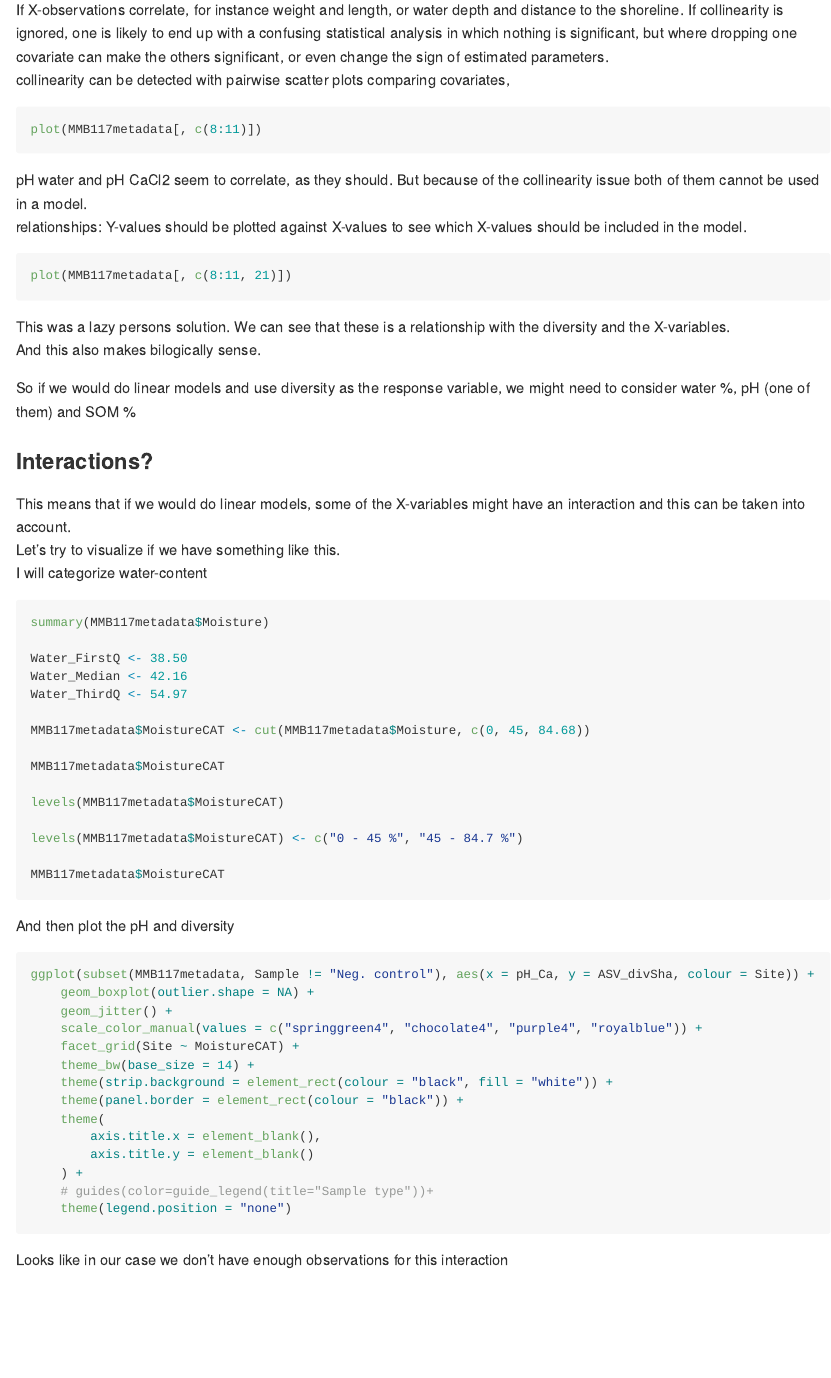
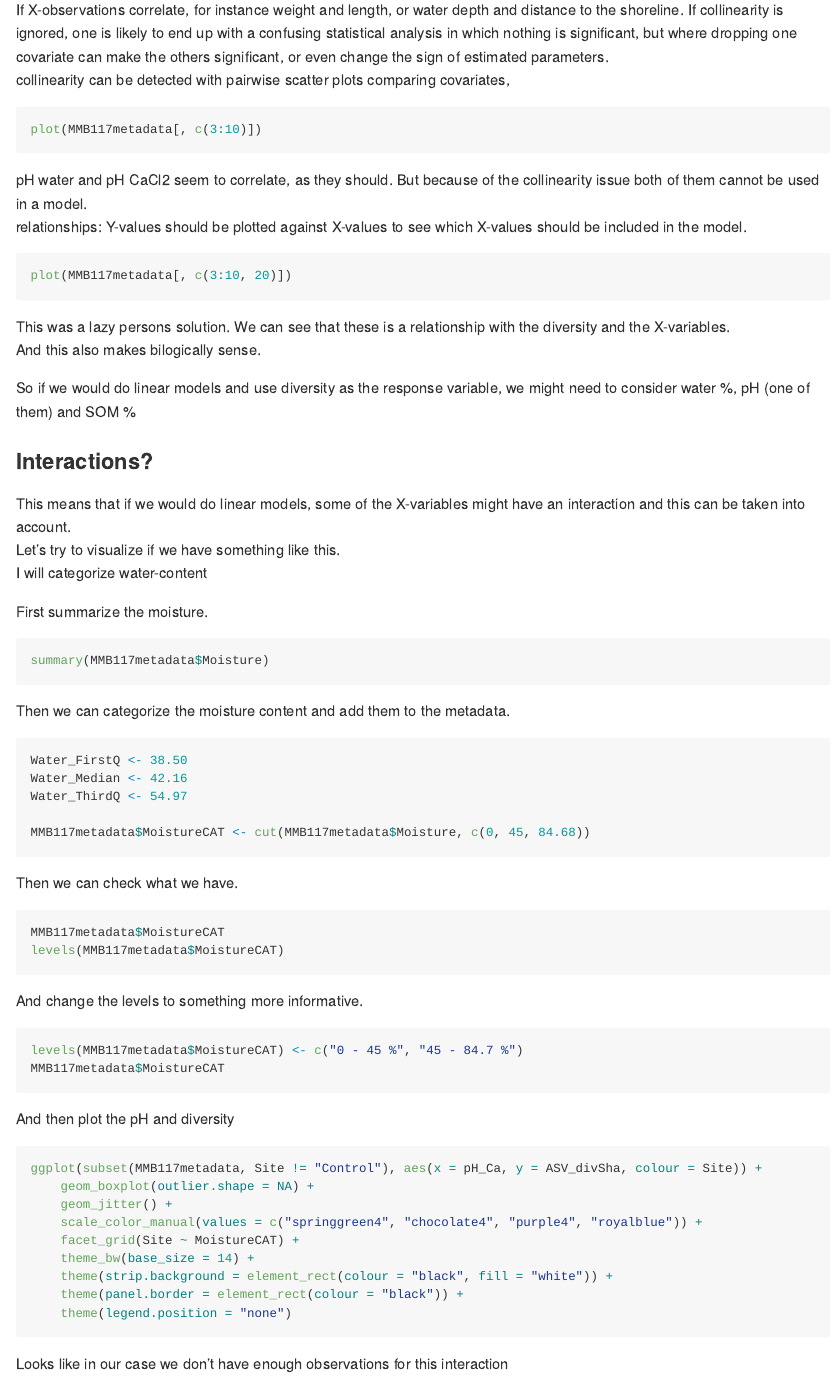
Before and after one commit to karkman/MMB-117_EnvironmentalMicrobiology, an R Markdown document (Exercises/DataExploration.Rmd): the page in a window 1100 px wide, from 8570 px down. The pictures show the output file Exercises/DataExploration.md that the author committed with the source, drawn offline in the style of GitHub; long lines of code are wrapped.

Commit message:
data expl updated

````diff
--- a/Exercises/DataExploration.Rmd
+++ b/Exercises/DataExploration.Rmd
@@ -423,14 +423,14 @@ or even change the sign of estimated parameters.
 collinearity can be detected with pairwise scatter plots comparing covariates,
 
 ```{r "collinearity", eval=FALSE}
-plot(MMB117metadata[, c(8:11)])
+plot(MMB117metadata[, c(3:10)])
 ```
 
 pH water and pH CaCl2 seem to correlate, as they should. But because of the collinearity issue both of them cannot be used in a model.
 relationships: Y-values should be plotted against X-values to see which X-values should be included in the model.
 
 ```{r "relationships", eval=FALSE}
-plot(MMB117metadata[, c(8:11, 21)])
+plot(MMB117metadata[, c(3:10, 20)])
 ```
 
 This was a lazy persons solution. We can see that these is a relationship with the diversity and the X-variables.
@@ -445,28 +445,39 @@ This means that if we would do linear models, some of the X-variables might have
 Let's try to visualize if we have something like this.
 I will categorize water-content
 
+First summarize the moisture.
 ```{r "interactions", eval=FALSE}
 summary(MMB117metadata$Moisture)
+```
 
+Then we can categorize the moisture content and add them to the metadata.
+
+```{r "categorize", eval=FALSE}
 Water_FirstQ <- 38.50
 Water_Median <- 42.16
 Water_ThirdQ <- 54.97
 
 MMB117metadata$MoistureCAT <- cut(MMB117metadata$Moisture, c(0, 45, 84.68))
+```
 
+Then we can check what we have.
+
+```{r "levels", eval=FALSE}
 MMB117metadata$MoistureCAT
+levels(MMB117metadata$MoistureCAT)
+```
 
-levels(MMB117metadata$MoistureCAT)
+ And change the levels to something more informative.
 
+```{r "relevel", eval=FALSE}
 levels(MMB117metadata$MoistureCAT) <- c("0 - 45 %", "45 - 84.7 %")
-
 MMB117metadata$MoistureCAT
 ```
 
 And then plot the pH and diversity
 
 ```{r "interactions_plot", eval=FALSE}
-ggplot(subset(MMB117metadata, Sample != "Neg. control"), aes(x = pH_Ca, y = ASV_divSha, colour = Site)) +
+ggplot(subset(MMB117metadata, Site != "Control"), aes(x = pH_Ca, y = ASV_divSha, colour = Site)) +
     geom_boxplot(outlier.shape = NA) +
     geom_jitter() +
     scale_color_manual(values = c("springgreen4", "chocolate4", "purple4", "royalblue")) +
@@ -474,11 +485,6 @@ ggplot(subset(MMB117metadata, Sample != "Neg. control"), aes(x = pH_Ca, y = ASV_
     theme_bw(base_size = 14) +
     theme(strip.background = element_rect(colour = "black", fill = "white")) +
     theme(panel.border = element_rect(colour = "black")) +
-    theme(
-        axis.title.x = element_blank(),
-        axis.title.y = element_blank()
-    ) +
-    # guides(color=guide_legend(title="Sample type"))+
     theme(legend.position = "none")
 ```
 
````
Also changed, not shown: Exercises/DataExploration.md, Exercises/DataExploration.Rmd (6 more changed lines).
